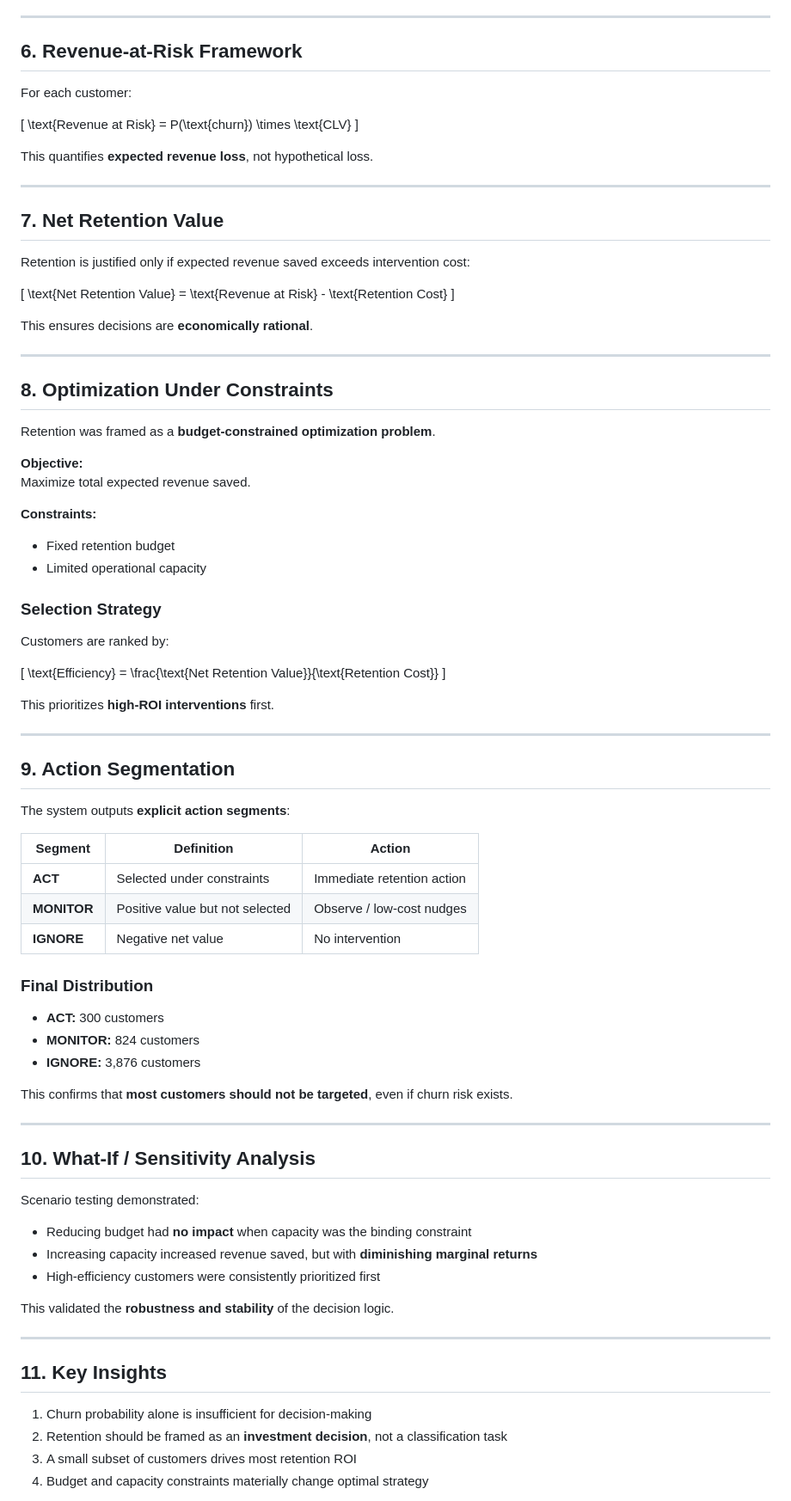
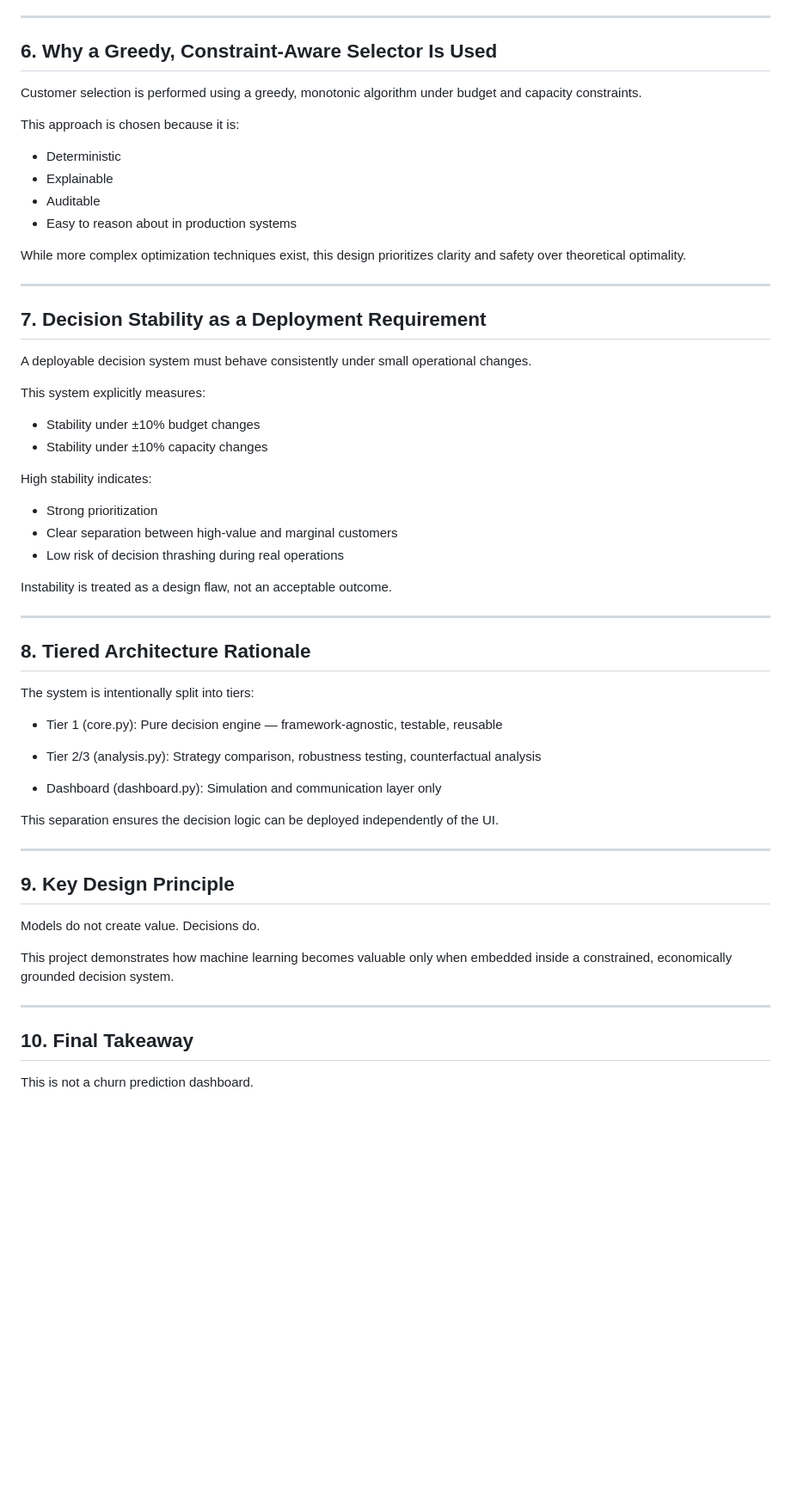
Before and after one commit to shrsth/decision-driven-customer-retention, a Markdown page: docs/decision_memo.md, the part around one of its changes. Shown at 86% size. GitHub-like rendering; blank space fills up the shorter version.

```diff
--- a/docs/decision_memo.md
+++ b/docs/decision_memo.md
@@ -63,87 +81,63 @@ The model outputs **churn probability**, not retention decisions.
 
 ---
 
-## 6. Revenue-at-Risk Framework
+## 6. Why a Greedy, Constraint-Aware Selector Is Used
 
-For each customer:
+Customer selection is performed using a greedy, monotonic algorithm under budget and capacity constraints.
 
-\[
-\text{Revenue at Risk} = P(\text{churn}) \times \text{CLV}
-\]
+This approach is chosen because it is:
+- Deterministic
+- Explainable
+- Auditable
+- Easy to reason about in production systems
 
-This quantifies **expected revenue loss**, not hypothetical loss.
+While more complex optimization techniques exist, this design prioritizes clarity and safety over theoretical optimality.
 
 ---
 
-## 7. Net Retention Value
+## 7. Decision Stability as a Deployment Requirement
 
-Retention is justified only if expected revenue saved exceeds intervention cost:
+A deployable decision system must behave consistently under small operational changes.
 
-\[
-\text{Net Retention Value} = \text{Revenue at Risk} - \text{Retention Cost}
-\]
+This system explicitly measures:
+- Stability under ±10% budget changes
+- Stability under ±10% capacity changes
 
-This ensures decisions are **economically rational**.
+High stability indicates:
+- Strong prioritization
+- Clear separation between high-value and marginal customers
+- Low risk of decision thrashing during real operations
+
+Instability is treated as a design flaw, not an acceptable outcome.
 
 ---
 
-## 8. Optimization Under Constraints
+## 8. Tiered Architecture Rationale
 
-Retention was framed as a **budget-constrained optimization problem**.
+The system is intentionally split into tiers:
 
-**Objective:**
-Maximize total expected revenue saved.
+- Tier 1 (core.py):
+  Pure decision engine — framework-agnostic, testable, reusable
 
-**Constraints:**
-- Fixed retention budget
-- Limited operational capacity
+- Tier 2/3 (analysis.py):
+  Strategy comparison, robustness testing, counterfactual analysis
 
-### Selection Strategy
-Customers are ranked by:
+- Dashboard (dashboard.py):
+  Simulation and communication layer only
 
-\[
-\text{Efficiency} = \frac{\text{Net Retention Value}}{\text{Retention Cost}}
-\]
-
-This prioritizes **high-ROI interventions** first.
+This separation ensures the decision logic can be deployed independently of the UI.
 
 ---
 
-## 9. Action Segmentation
+## 9. Key Design Principle
 
-The system outputs **explicit action segments**:
+Models do not create value. Decisions do.
 
-| Segment | Definition | Action |
-|------|---------|-------|
-| **ACT** | Selected under constraints | Immediate retention action |
-| **MONITOR** | Positive value but not selected | Observe / low-cost nudges |
-| **IGNORE** | Negative net value | No intervention |
-
-### Final Distribution
-- **ACT:** 300 customers
-- **MONITOR:** 824 customers
-- **IGNORE:** 3,876 customers
-
-This confirms that **most customers should not be targeted**, even if churn risk exists.
+This project demonstrates how machine learning becomes valuable only when embedded inside a constrained, economically grounded decision system.
 
 ---
 
-## 10. What-If / Sensitivity Analysis
+## 10. Final Takeaway
 
-Scenario testing demonstrated:
+This is not a churn prediction dashboard.
 
-- Reducing budget had **no impact** when capacity was the binding constraint
-- Increasing capacity increased revenue saved, but with **diminishing marginal returns**
-- High-efficiency customers were consistently prioritized first
-
-This validated the **robustness and stability** of the decision logic.
-
----
-
-## 11. Key Insights
-
-1. Churn probability alone is insufficient for decision-making
-2. Retention should be framed as an **investment decision**, not a classification task
-3. A small subset of customers drives most retention ROI
-4. Budget and capacity constraints materially change optimal strategy
-
```
Also changed, not shown: other parts of docs/decision_memo.md (+57 -67 lines).
